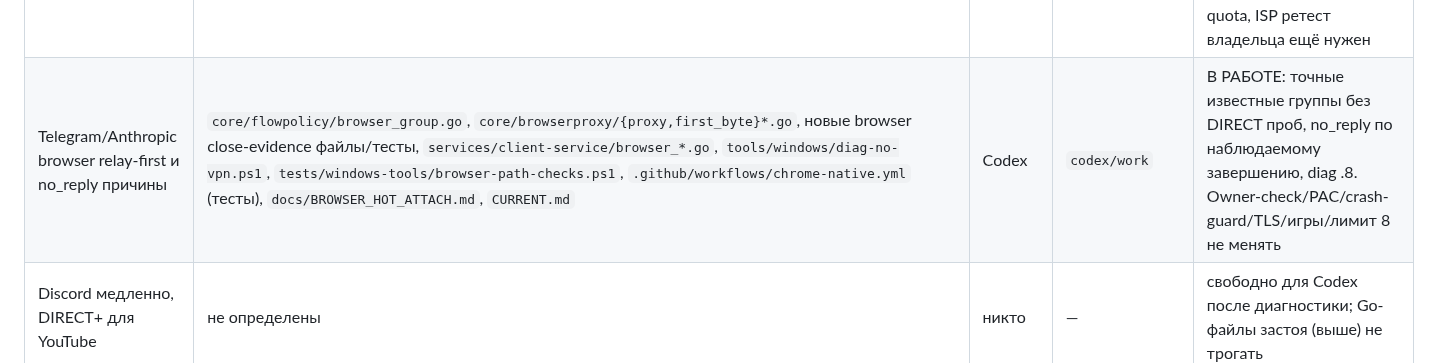
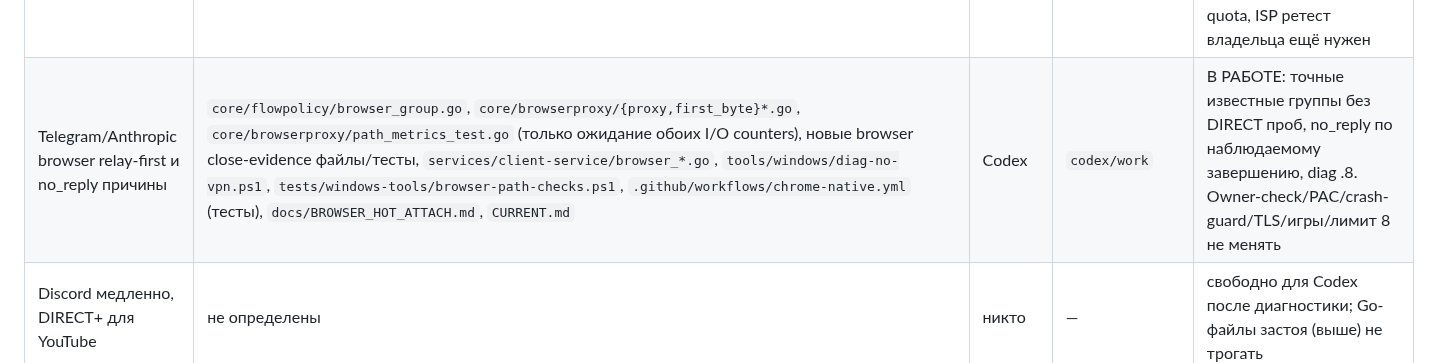
Before and after one commit to buzzmean/neexitlag, a Markdown page: docs/handoff/CURRENT.md, the part around the change. GitHub-like rendering.

Commit message:
Закрепить исправление асинхронного ожидания PAC metrics теста [skip ci]

```diff
--- a/docs/handoff/CURRENT.md
+++ b/docs/handoff/CURRENT.md
@@ -49,7 +49,7 @@
 | Browser paths: PAC/native, Edge readiness, ошибки origin | `services/client-service/browser_*.go`, `edge_*.go`, `controller.go` (только browser hooks), `core/browserproxy/*` (метрики/ошибки), `apps/desktop{,-core}/BrowserNative*.cs`, `EdgeRouting*.cs`, `Models.cs` (добавочные поля), `tests/desktop/*`, `tests/windows-tools/*`, `tools/windows/diag-no-vpn.ps1`, `tests/desktop/BrowserStartupTests.cs` (только cleanup собственной фикстуры), `.github/workflows/{chrome-native,verify}.yml` (read-only warmup/fixtures), `tools/windows/{native-tcp-firewall,update-service}.ps1` (явная opt-in Windows app-scoped admission и rollback; не VPS), browser Windows acceptance, `platform/windows/{browser_windows,browser_other,tcp_capture_windows,boundary,deferred_tcp}.go` (только exact delegated upstream, без изменения фильтра), `docs/BROWSER_HOT_ATTACH.md`, `CURRENT.md` | Codex | `codex/work` | ГОТОВО 19.10.2026, код 1db6be1, область освобождена: PAC/native раздельно, exact WinDivert handoff, Edge readiness и opt-in app-scoped firewall; CI PASS, ISP ретест ещё нужен. Игры/PAC guard сохранены, этап (в) не начат |
 | Cold-start browser retry / native-only audit | `core/browserproxy/{proxy,stall,path_metrics}*.go`, `core/browserproxy/*_test.go`, `services/client-service/browser_*.go`, `services/client-service/controller.go` (read-only browser IPC), `platform/windows/{tcp_capture_windows,tcp_state,browser*,native_firewall*}.go`, `platform/windows/native_firewall_probe.ps1` (embedded read-only probe), Windows browser tests, `internal/browserfixture/*` (cold-start fixture), `tools/windows/diag-no-vpn.ps1`, `tests/windows-tools/*`, `.github/workflows/{chrome-native,verify}.yml` (tests), `docs/BROWSER_HOT_ATTACH.md`, `CURRENT.md` | Codex | `codex/work` | ГОТОВО 19.10.2026, файлы освобождены: ae4fac1/f21bf68/bc79d6c; race gate 659c865. Cold retry и actual Windows regression PASS, firewall read-only и честные native-only counters; все-site native-only остаётся security blocker при PAC как единственном crash-guard. CI upload quota, подробности (q); этап (в) не начат |
 | Relay-first подтверждённых browser групп / first-byte timing | `core/flowpolicy/direct_timeout*.go`, `core/browserproxy/{proxy,stall,path_metrics}*.go`, новые group/timing файлы и тесты, `services/client-service/browser_*.go`, `services/client-service/controller.go` (только read-only timing IPC), `services/client-service/stall_end_to_end_test.go`, `internal/browserfixture/fixture.go` (только SAN тестовых origins), `tools/windows/diag-no-vpn.ps1`, `tests/windows-tools/browser-path-checks.ps1`, `platform/windows/browser_cold_windows_test.go`, `.github/workflows/chrome-native.yml` (тесты), `docs/BROWSER_HOT_ATTACH.md`, `CURRENT.md` | Codex | `codex/work` | ГОТОВО 19.10.2026, область освобождена: 5a3bd24 / 5f16ed5 / 432899d. Group relay-first, scoped timing IPC и actual Windows холодный benchmark PASS. PAC/лимит 8/VPS/game policy без изменений; общие CI упираются в artifact quota, ISP ретест владельца ещё нужен |
-| Telegram/Anthropic browser relay-first и no_reply причины | `core/flowpolicy/browser_group.go`, `core/browserproxy/{proxy,first_byte}*.go`, новые browser close-evidence файлы/тесты, `services/client-service/browser_*.go`, `tools/windows/diag-no-vpn.ps1`, `tests/windows-tools/browser-path-checks.ps1`, `.github/workflows/chrome-native.yml` (тесты), `docs/BROWSER_HOT_ATTACH.md`, `CURRENT.md` | Codex | `codex/work` | В РАБОТЕ: точные известные группы без DIRECT проб, no_reply по наблюдаемому завершению, diag .8. Owner-check/PAC/crash-guard/TLS/игры/лимит 8 не менять |
+| Telegram/Anthropic browser relay-first и no_reply причины | `core/flowpolicy/browser_group.go`, `core/browserproxy/{proxy,first_byte}*.go`, `core/browserproxy/path_metrics_test.go` (только ожидание обоих I/O counters), новые browser close-evidence файлы/тесты, `services/client-service/browser_*.go`, `tools/windows/diag-no-vpn.ps1`, `tests/windows-tools/browser-path-checks.ps1`, `.github/workflows/chrome-native.yml` (тесты), `docs/BROWSER_HOT_ATTACH.md`, `CURRENT.md` | Codex | `codex/work` | В РАБОТЕ: точные известные группы без DIRECT проб, no_reply по наблюдаемому завершению, diag .8. Owner-check/PAC/crash-guard/TLS/игры/лимит 8 не менять |
 | Discord медленно, DIRECT+ для YouTube | не определены | никто | — | свободно для Codex после диагностики; Go-файлы застоя (выше) не трогать |
 | PR #8, `codex/direct-plus-flowseal` | — | не трогать | — | только владелец |
 
```
